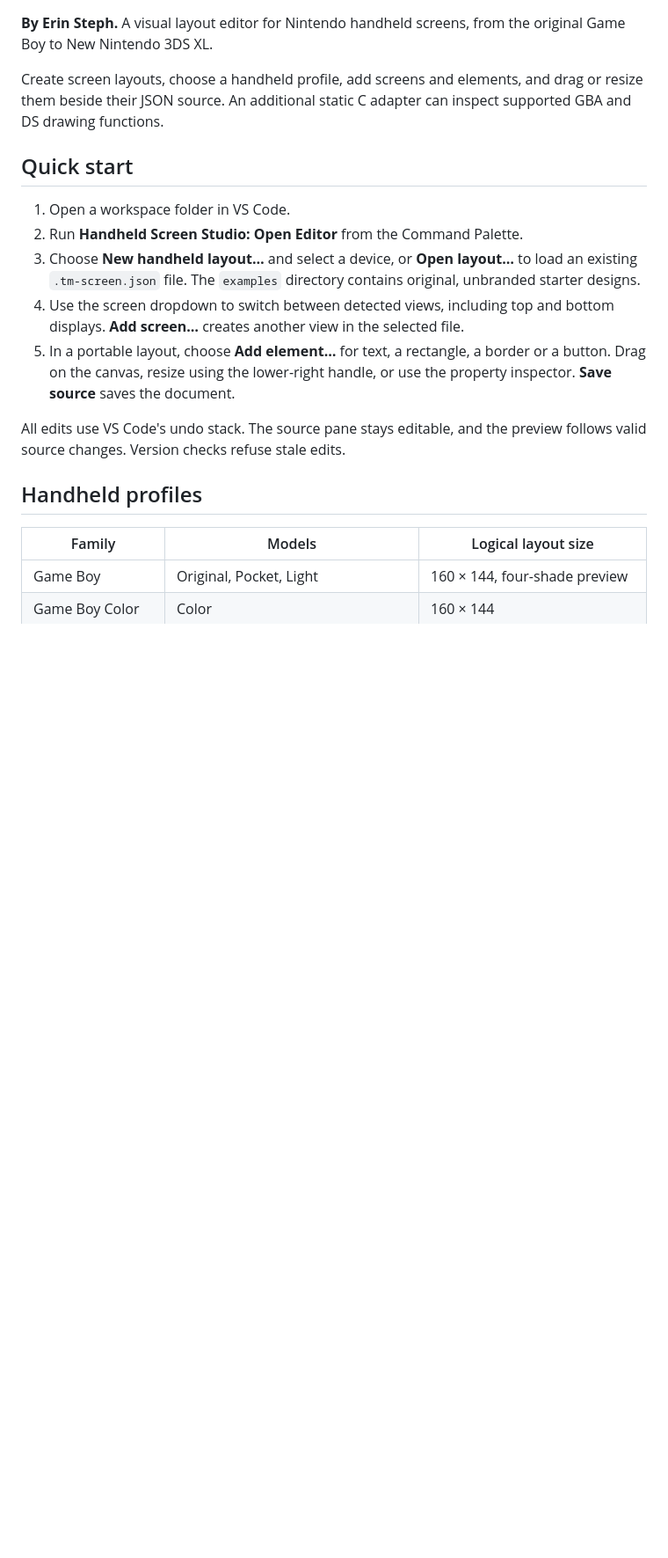
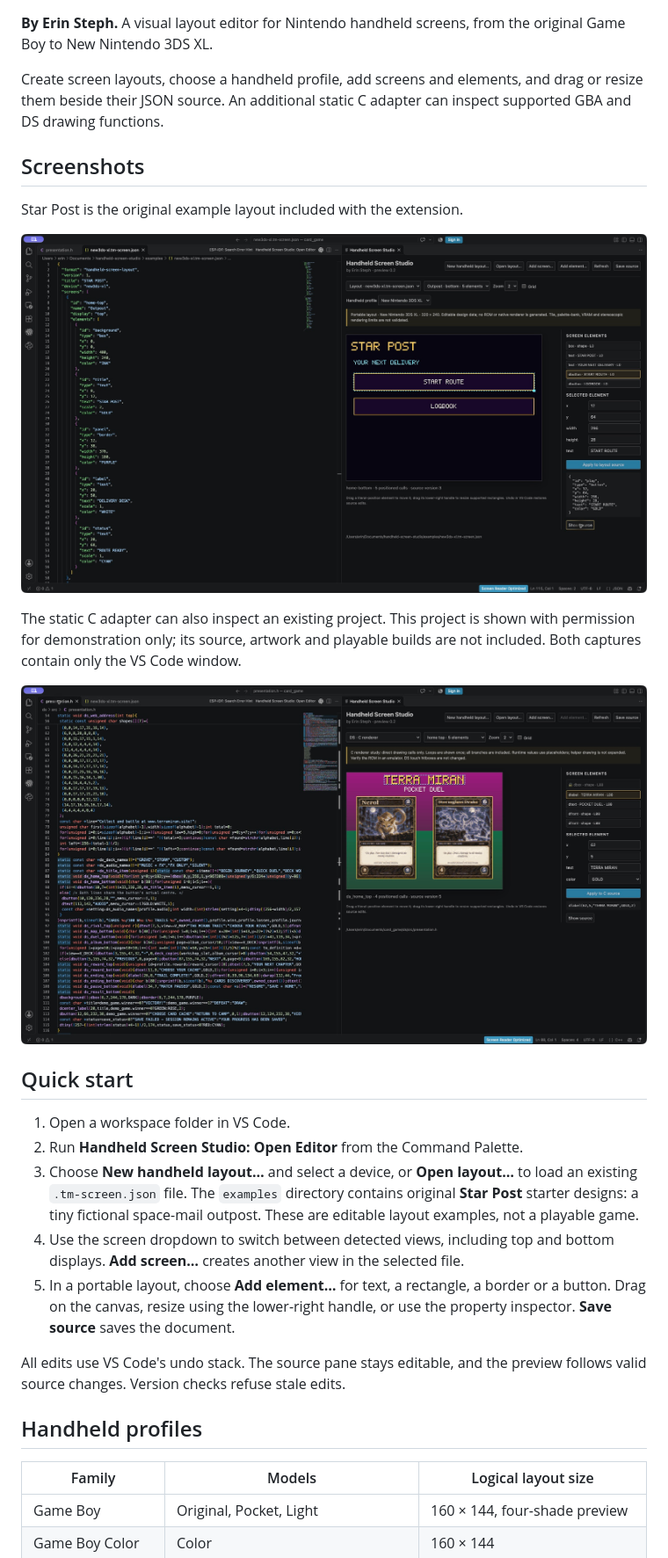
Before and after one commit to ErinSteph/handheld-screen-studio, a Markdown page: README.md, the part around one of its changes. Shown at 88% size. Rendered like a GitHub page; pictures changed too: docs/screenshots/native-ds.png (added), docs/screenshots/star-post.png (added); blank space fills up the shorter version.

Commit message:
Add original Star Post examples and window-only editor screenshots

```diff
--- a/README.md
+++ b/README.md
@@ -7,13 +7,26 @@ Create screen layouts, choose a handheld profile, add screens and elements, and
 drag or resize them beside their JSON source. An additional static C adapter
 can inspect supported GBA and DS drawing functions.
 
+## Screenshots
+
+Star Post is the original example layout included with the extension.
+
+![Star Post layout and visual properties in VS Code](docs/screenshots/star-post.png)
+
+The static C adapter can also inspect an existing project. This project is
+shown with permission for demonstration only; its source, artwork and playable
+builds are not included. Both captures contain only the VS Code window.
+
+![Existing DS project inspected in VS Code](docs/screenshots/native-ds.png)
+
 ## Quick start
 
 1. Open a workspace folder in VS Code.
 2. Run **Handheld Screen Studio: Open Editor** from the Command Palette.
 3. Choose **New handheld layout…** and select a device, or **Open layout…** to
    load an existing `.tm-screen.json` file. The `examples` directory contains
-   original, unbranded starter designs.
+   original **Star Post** starter designs: a tiny fictional space-mail outpost.
+   These are editable layout examples, not a playable game.
 4. Use the screen dropdown to switch between detected views, including top and
    bottom displays. **Add screen…** creates another view in the selected file.
 5. In a portable layout, choose **Add element…** for text, a rectangle, a border
```
Also changed, not shown: other parts of README.md (+4 -2 lines), CHANGELOG.md (+4 -2 lines), PUBLISHING.md (+3 -1 lines), 8 other files.
